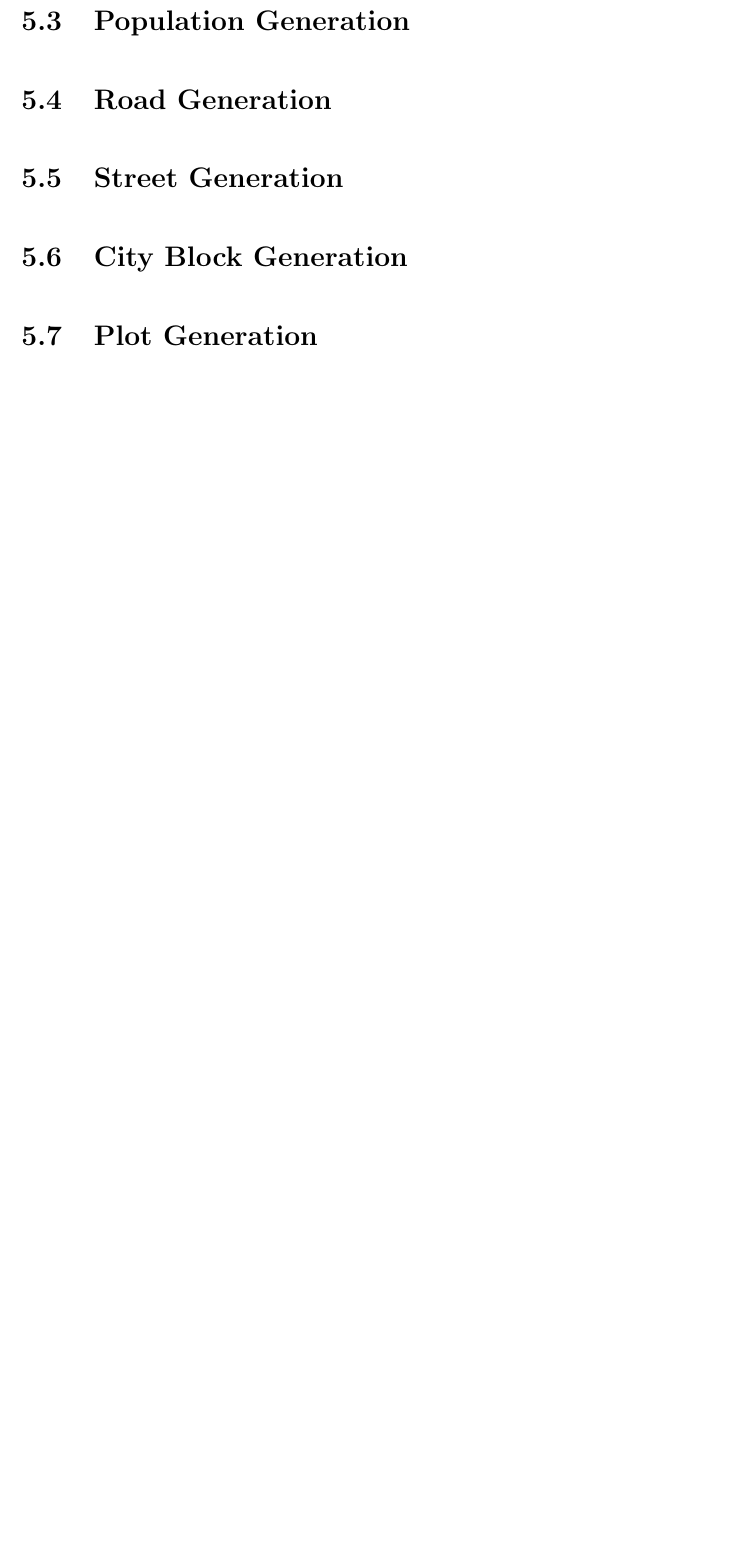
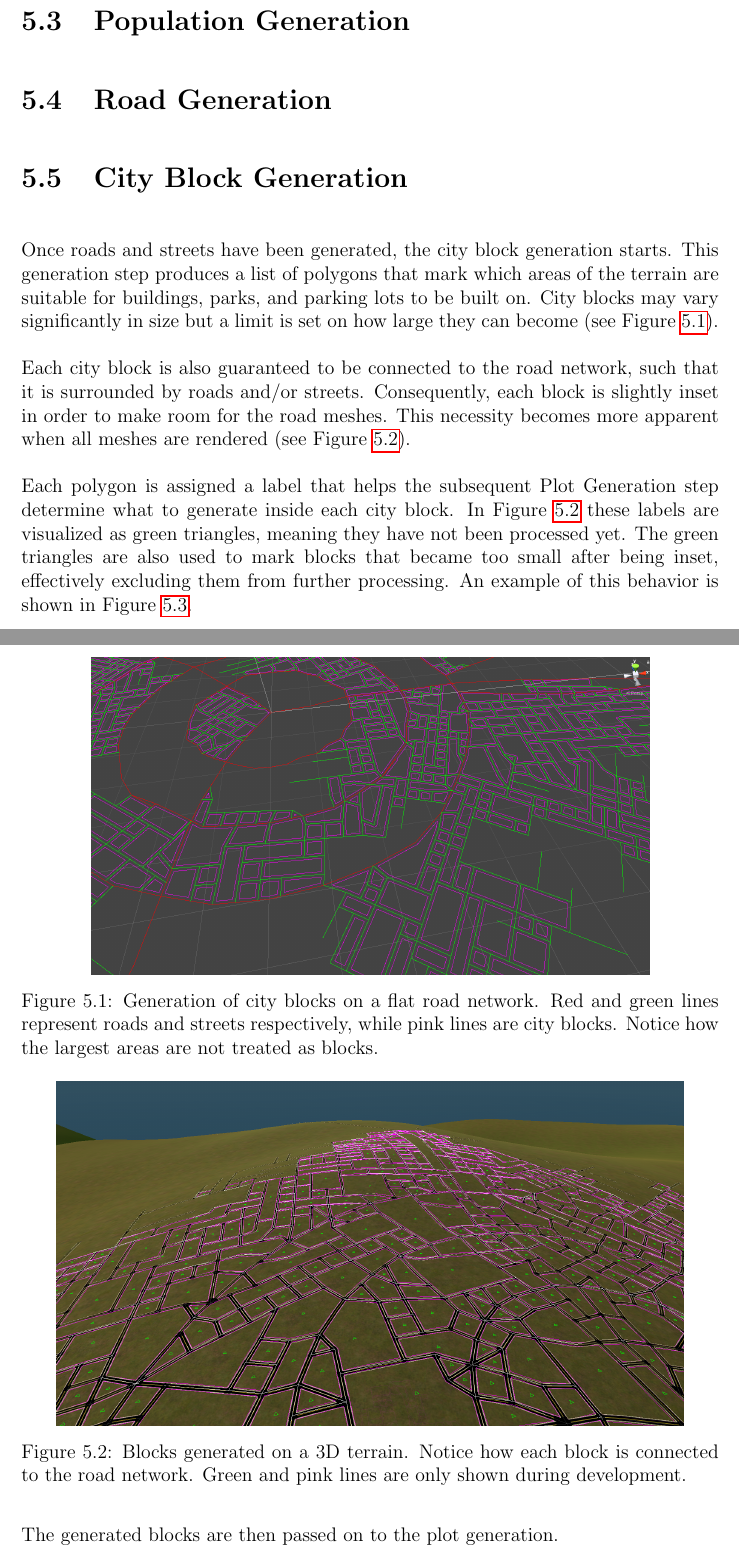
Before and after one commit to DATX02-20-02/Report, a LaTeX thesis (main.tex, which reads tex/results/blocks.tex, tex/results/streets.tex): part of page 41 of 49 before the commit and two parts of pages 41 and 42 of 51 after it, the two joined at a grey line, cut so that both start at the same text, the shorter picture padded with empty space. Compiled offline with pdfLaTeX.

Commit message:
Add results of block generation

```diff
--- a/tex/results/blocks.tex
+++ b/tex/results/blocks.tex
@@ -1 +1,33 @@
 \section{City Block Generation}
+
+Once roads and streets have been generated, the city block generation starts.
+This generation step produces a list of polygons that mark which areas of the terrain are suitable for buildings, parks, and parking lots to be built on.
+City blocks may vary significantly in size but a limit is set on how large they can become (see Figure \ref{fig:results_blockgen1}).
+
+% TODO: Replace this figure, it has some inset problems.
+\begin{figure}[h!]
+  \centering
+
+  \includegraphics[width=0.8\textwidth]{figure/results_blockgen1.png}
+  \caption{Generation of city blocks on a flat road network. Red and green lines represent roads and streets respectively, while pink lines are city blocks. Notice how the largest areas are not treated as blocks.}
+
+  \label{fig:results_blockgen1}
+\end{figure}
+
+Each city block is also guaranteed to be connected to the road network, such that it is surrounded by roads and/or streets.
+Consequently, each block is slightly inset in order to make room for the road meshes.
+This necessity becomes more apparent when all meshes are rendered (see Figure \ref{fig:results_blockgen2}).
+
+\begin{figure}[h!]
+  \centering
+
+  \includegraphics[width=0.9\textwidth]{figure/results_blockgen2.png}
+  \caption{Blocks generated on a 3D terrain. Notice how each block is connected to the road network. Green and pink lines are only shown during development.}
+
+  \label{fig:results_blockgen2}
+\end{figure}
+
+Each polygon is assigned a label that helps the subsequent Plot Generation step determine what to generate inside each city block.
+In Figure \ref{fig:results_blockgen2} these labels are visualized as green triangles, meaning they have not been processed yet.
+The green triangles are also used to mark blocks that became too small after being inset, effectively excluding them from further processing.
+An example of this behavior is shown in Figure \ref{fig:results_blockgen3}.
@@ -1,0 +46,4 @@
+  \label{fig:results_blockgen3}
+\end{figure}
+
+The generated blocks are then passed on to the plot generation.
--- a/tex/results/streets.tex
+++ /dev/null
@@ -1 +0,0 @@
-\section{Street Generation}
```
Also changed, not shown: tex/results.tex (+1 -1 lines), figure/results_blockgen1.png (added), figure/results_blockgen2.png (added), figure/results_blockgen3.png (added), figure/results_blockgen4.png (added), tex/results/blocks.tex (12 more changed lines).
